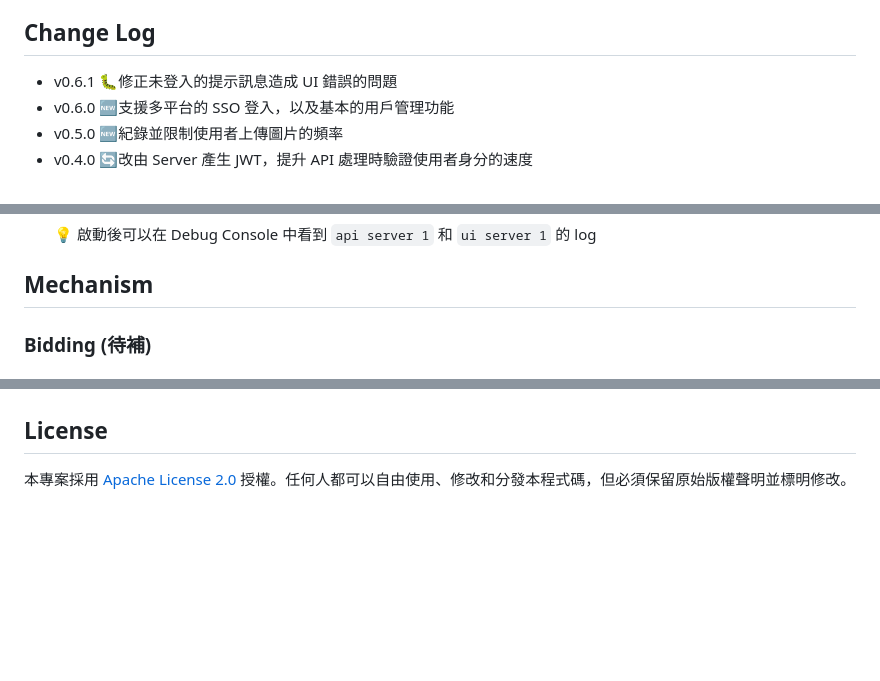
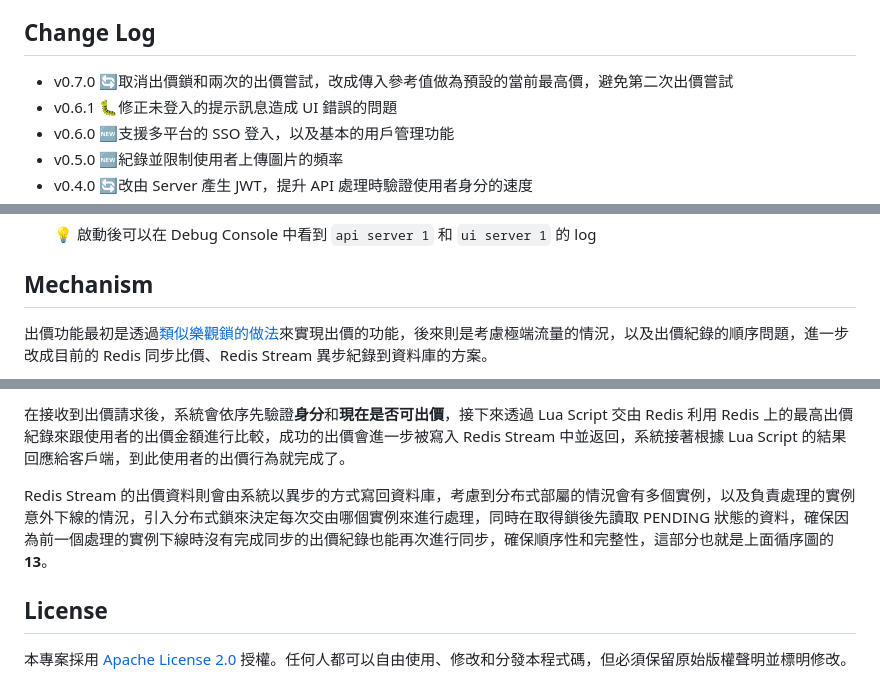
Before and after one commit to ljwun/Q4, a Markdown page: README.md, 3 parts joined by grey strips. GitHub-like rendering; blank space fills up the shorter version.

Commit message:
docs: Update README to include bidding mechanism details and change log for version 0.7.0

```diff
--- a/README.md
+++ b/README.md
@@ -20,6 +20,7 @@
 
 ## Change Log
 
+- v0.7.0 🔄取消出價鎖和兩次的出價嘗試，改成傳入參考值做為預設的當前最高價，避免第二次出價嘗試
 - v0.6.1 🐛修正未登入的提示訊息造成 UI 錯誤的問題
 - v0.6.0 🆕支援多平台的 SSO 登入，以及基本的用戶管理功能
 - v0.5.0 🆕紀錄並限制使用者上傳圖片的頻率
@@ -245,5 +246,5 @@ redis-cli XGROUP CREATE q4-shared-bid-stream q4-bid-group 0 MKSTREAM
 
 ## Mechanism
 
-### Bidding (待補)
+出價功能最初是透過[類似樂觀鎖的做法](https://github.com/ljwun/Q4/blob/20737a3ec418a20c59469ae40bb03a2fc6355e67/api/server.go#L259)來實現出價的功能，後來則是考慮極端流量的情況，以及出價紀錄的順序問題，進一步改成目前的 Redis 同步比價、Redis Stream 異步紀錄到資料庫的方案。
 
@@ -251,3 +299,6 @@ redis-cli XGROUP CREATE q4-shared-bid-stream q4-bid-group 0 MKSTREAM
+在接收到出價請求後，系統會依序先驗證**身分**和**現在是否可出價**，接下來透過 Lua Script 交由 Redis 利用 Redis 上的最高出價紀錄來跟使用者的出價金額進行比較，成功的出價會進一步被寫入 Redis Stream 中並返回，系統接著根據 Lua Script 的結果回應給客戶端，到此使用者的出價行為就完成了。
+
+Redis Stream 的出價資料則會由系統以異步的方式寫回資料庫，考慮到分布式部屬的情況會有多個實例，以及負責處理的實例意外下線的情況，引入分布式鎖來決定每次交由哪個實例來進行處理，同時在取得鎖後先讀取 PENDING 狀態的資料，確保因為前一個處理的實例下線時沒有完成同步的出價紀錄也能再次進行同步，確保順序性和完整性，這部分也就是上面循序圖的**13**。
 
 ## License
 
```
Also changed, not shown: other parts of README.md (+48 -1 lines).
